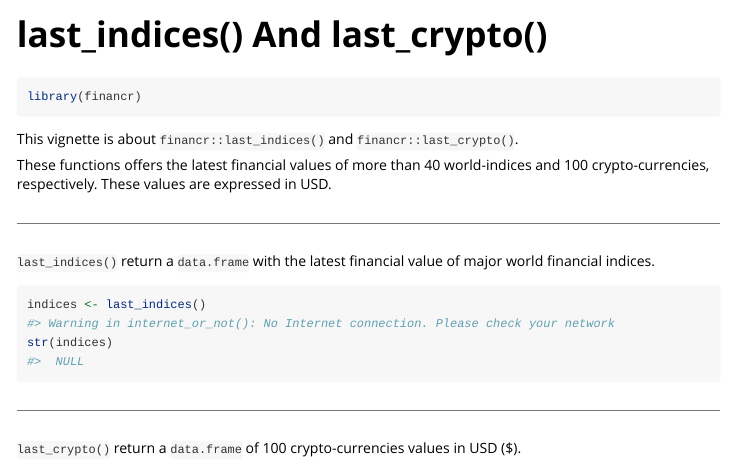
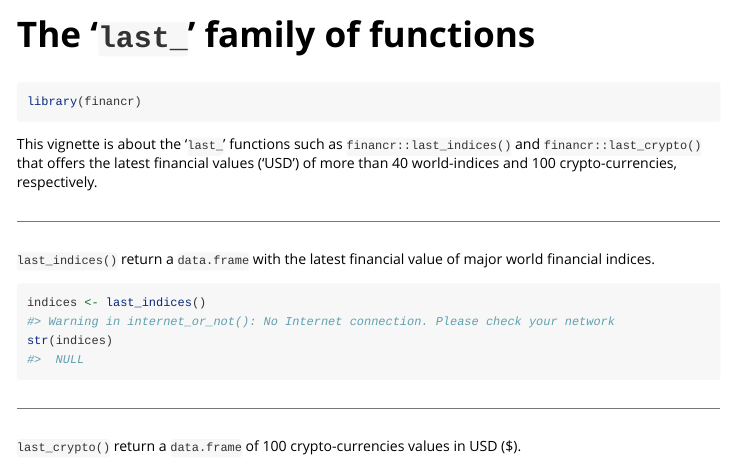
Before and after one commit to Clement-LVD/financr, an R Markdown document (vignettes/last_family.Rmd): the page in a window 1100 px wide, from its top. Rendered offline with R 4.5, knitr and Pandoc, with nearby package versions.

Commit message:
vignette last family

````diff
--- a/vignettes/get_indices_and_get_crypto.Rmd
+++ b/vignettes/last_family.Rmd
@@ -1,8 +1,8 @@
 ---
-title: "last_indices() And last_crypto()"
+title: "The '`last_`' family of functions"
 output: rmarkdown::html_vignette
 vignette: >
-  %\VignetteIndexEntry{last_indices() And last_crypto()}
+  %\VignetteIndexEntry{The '`last_`' family of functions}
   %\VignetteEngine{knitr::rmarkdown}
   %\VignetteEncoding{UTF-8}
 ---
@@ -18,9 +18,7 @@ knitr::opts_chunk$set(
 library(financr)
 ```
 
-This vignette is about `financr::last_indices()` and `financr::last_crypto()`.
-
-These functions offers the latest financial values of more than 40 world-indices and 100 crypto-currencies, respectively. These values are expressed in USD.
+This vignette is about the '`last_`' functions such as `financr::last_indices()` and `financr::last_crypto()` that offers the latest financial values ('USD') of more than 40 world-indices and 100 crypto-currencies, respectively.
 
 ---
 
````
Also changed, not shown: R/last_fn.R (+6 -4 lines), README.Rmd (+3 -4 lines), README.md, docs/pkgdown.yml, docs/search.json, 39 other files.
